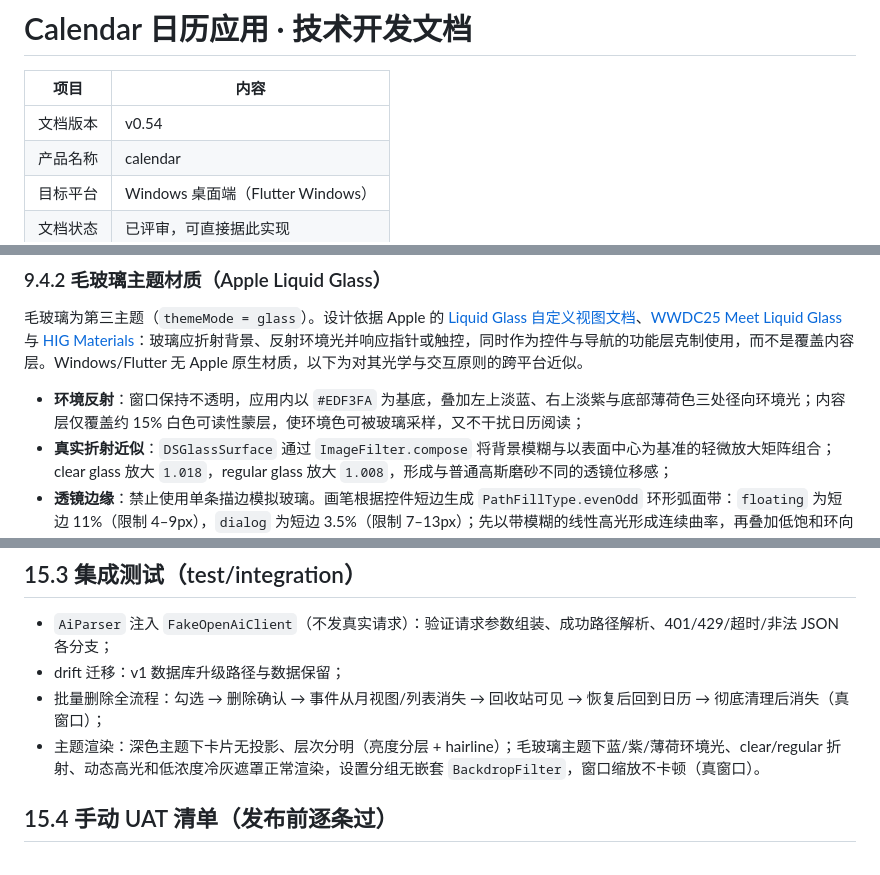
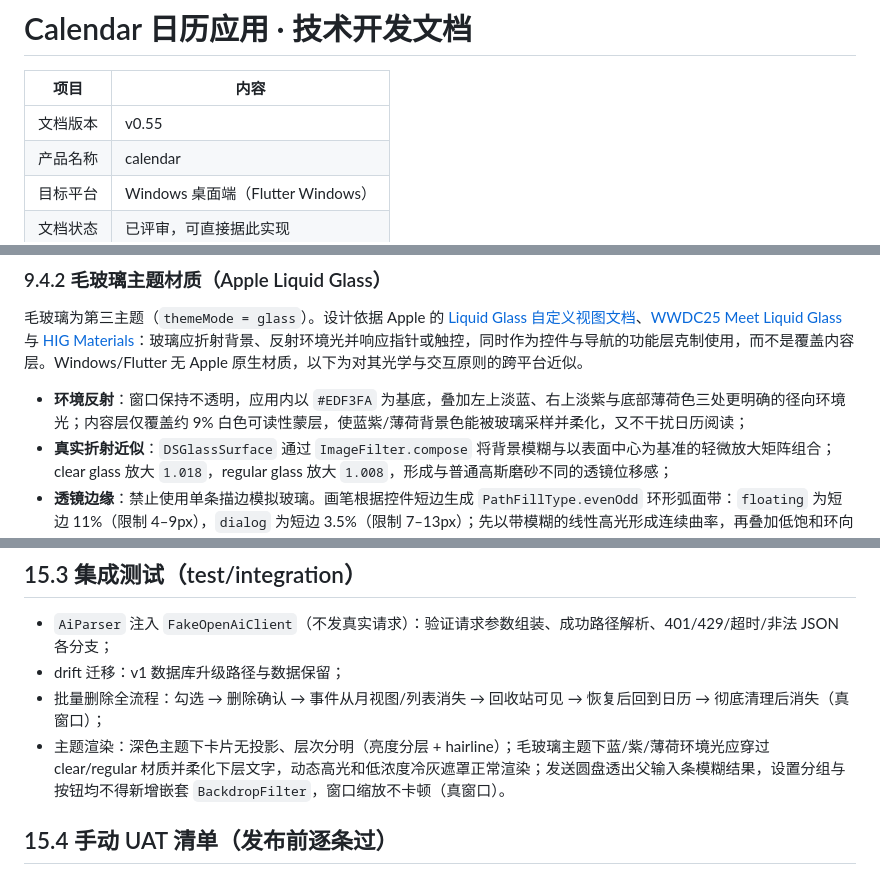
Before and after one commit to liubaiqing/Daypick, a Markdown page: 技术开发文档.md, 3 parts joined by grey strips. Drawn GitHub-style.

```diff
--- a/技术开发文档.md
+++ b/技术开发文档.md
@@ -2,7 +2,7 @@
 
 | 项目 | 内容 |
 |---|---|
-| 文档版本 | v0.54 |
+| 文档版本 | v0.55 |
 | 产品名称 | calendar |
 | 目标平台 | Windows 桌面端（Flutter Windows） |
 | 文档状态 | 已评审，可直接据此实现 |
@@ -722,7 +723,7 @@ cardsReady ──"全部保存"──▶ 逐条写入，已保存/失败分别
 
 毛玻璃为第三主题（`themeMode = glass`）。设计依据 Apple 的 [Liquid Glass 自定义视图文档](https://developer.apple.com/documentation/SwiftUI/Applying-Liquid-Glass-to-custom-views)、[WWDC25 Meet Liquid Glass](https://developer.apple.com/videos/play/wwdc2025/219/) 与 [HIG Materials](https://developer.apple.com/design/human-interface-guidelines/materials)：玻璃应折射背景、反射环境光并响应指针或触控，同时作为控件与导航的功能层克制使用，而不是覆盖内容层。Windows/Flutter 无 Apple 原生材质，以下为对其光学与交互原则的跨平台近似。
 
-- **环境反射**：窗口保持不透明，应用内以 `#EDF3FA` 为基底，叠加左上淡蓝、右上淡紫与底部薄荷色三处径向环境光；内容层仅覆盖约 15% 白色可读性蒙层，使环境色可被玻璃采样，又不干扰日历阅读；
+- **环境反射**：窗口保持不透明，应用内以 `#EDF3FA` 为基底，叠加左上淡蓝、右上淡紫与底部薄荷色三处更明确的径向环境光；内容层仅覆盖约 9% 白色可读性蒙层，使蓝紫/薄荷背景色能被玻璃采样并柔化，又不干扰日历阅读；
 - **真实折射近似**：`DSGlassSurface` 通过 `ImageFilter.compose` 将背景模糊与以表面中心为基准的轻微放大矩阵组合；clear glass 放大 `1.018`，regular glass 放大 `1.008`，形成与普通高斯磨砂不同的透镜位移感；
 - **透镜边缘**：禁止使用单条描边模拟玻璃。画笔根据控件短边生成 `PathFillType.evenOdd` 环形弧面带：`floating` 为短边 11%（限制 4–9px），`dialog` 为短边 3.5%（限制 7–13px）；先以带模糊的线性高光形成连续曲率，再叠加低饱和环向反射，以模糊内缘焦散收束到中央清晰区，最外侧仅保留 0.75px 中性亚像素高光；
 - **景深与小控件**：弹窗保留极低强度环境蓝光溢出；输入条等长形浮层使用标准冷灰景深；短边 ≤48px 且接近圆形的小控件将投影压缩为 blur 10 / offset 4，避免按钮外围形成大面积彩色光晕。设置按钮 hover 只增加 10% 中性白反光，图标由次文字色加深为主文字色；
@@ -1044,7 +1045,7 @@ END:VCALENDAR
 - `AiParser` 注入 `FakeOpenAiClient`（不发真实请求）：验证请求参数组装、成功路径解析、401/429/超时/非法 JSON 各分支；
 - drift 迁移：v1 数据库升级路径与数据保留；
 - 批量删除全流程：勾选 → 删除确认 → 事件从月视图/列表消失 → 回收站可见 → 恢复后回到日历 → 彻底清理后消失（真窗口）；
-- 主题渲染：深色主题下卡片无投影、层次分明（亮度分层 + hairline）；毛玻璃主题下蓝/紫/薄荷环境光、clear/regular 折射、动态高光和低浓度冷灰遮罩正常渲染，设置分组无嵌套 `BackdropFilter`，窗口缩放不卡顿（真窗口）。
+- 主题渲染：深色主题下卡片无投影、层次分明（亮度分层 + hairline）；毛玻璃主题下蓝/紫/薄荷环境光应穿过 clear/regular 材质并柔化下层文字，动态高光和低浓度冷灰遮罩正常渲染；发送圆盘透出父输入条模糊结果，设置分组与按钮均不得新增嵌套 `BackdropFilter`，窗口缩放不卡顿（真窗口）。
 
 ## 15.4 手动 UAT 清单（发布前逐条过）
 
```
Also changed, not shown: other parts of 技术开发文档.md (+8 -7 lines).
